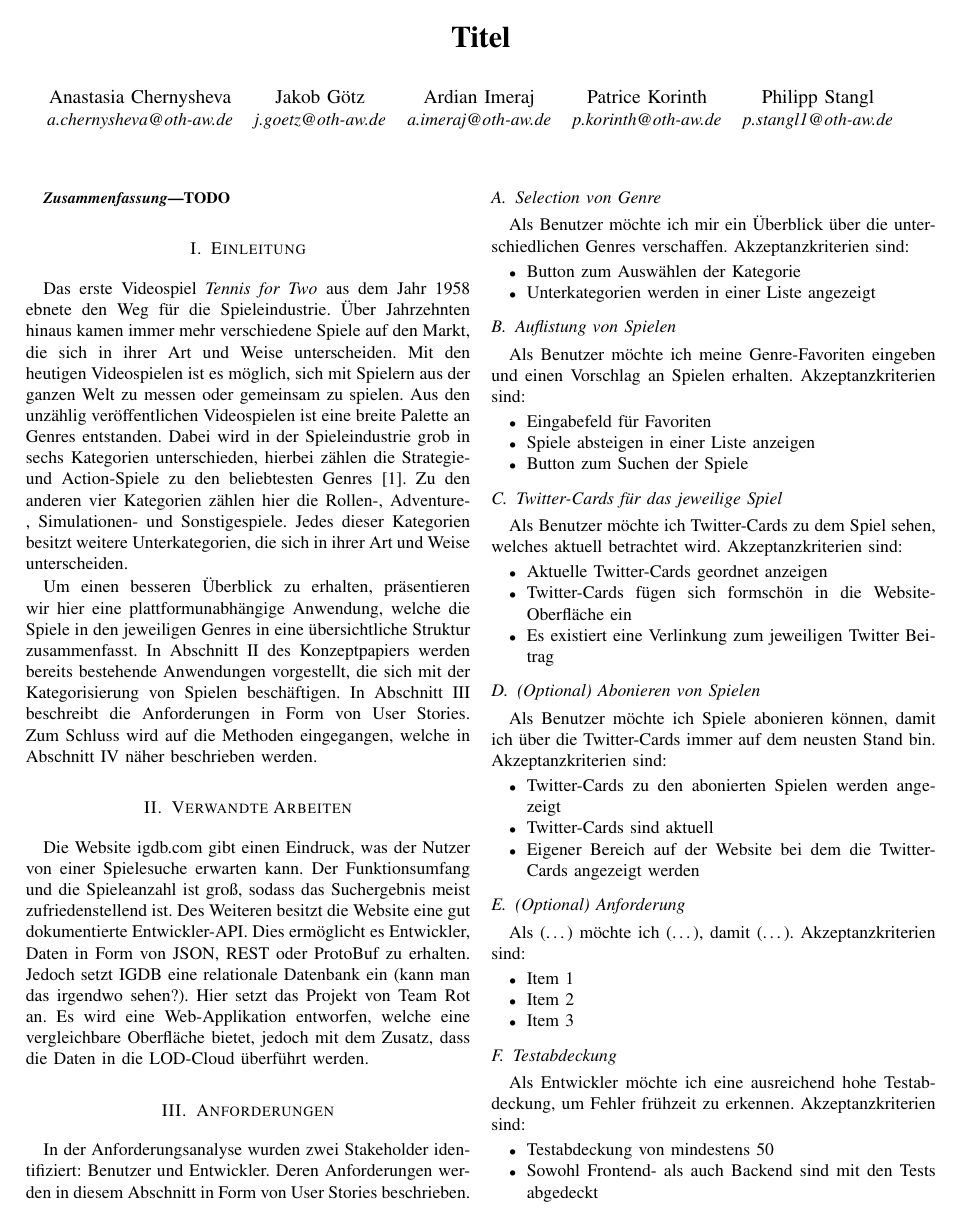
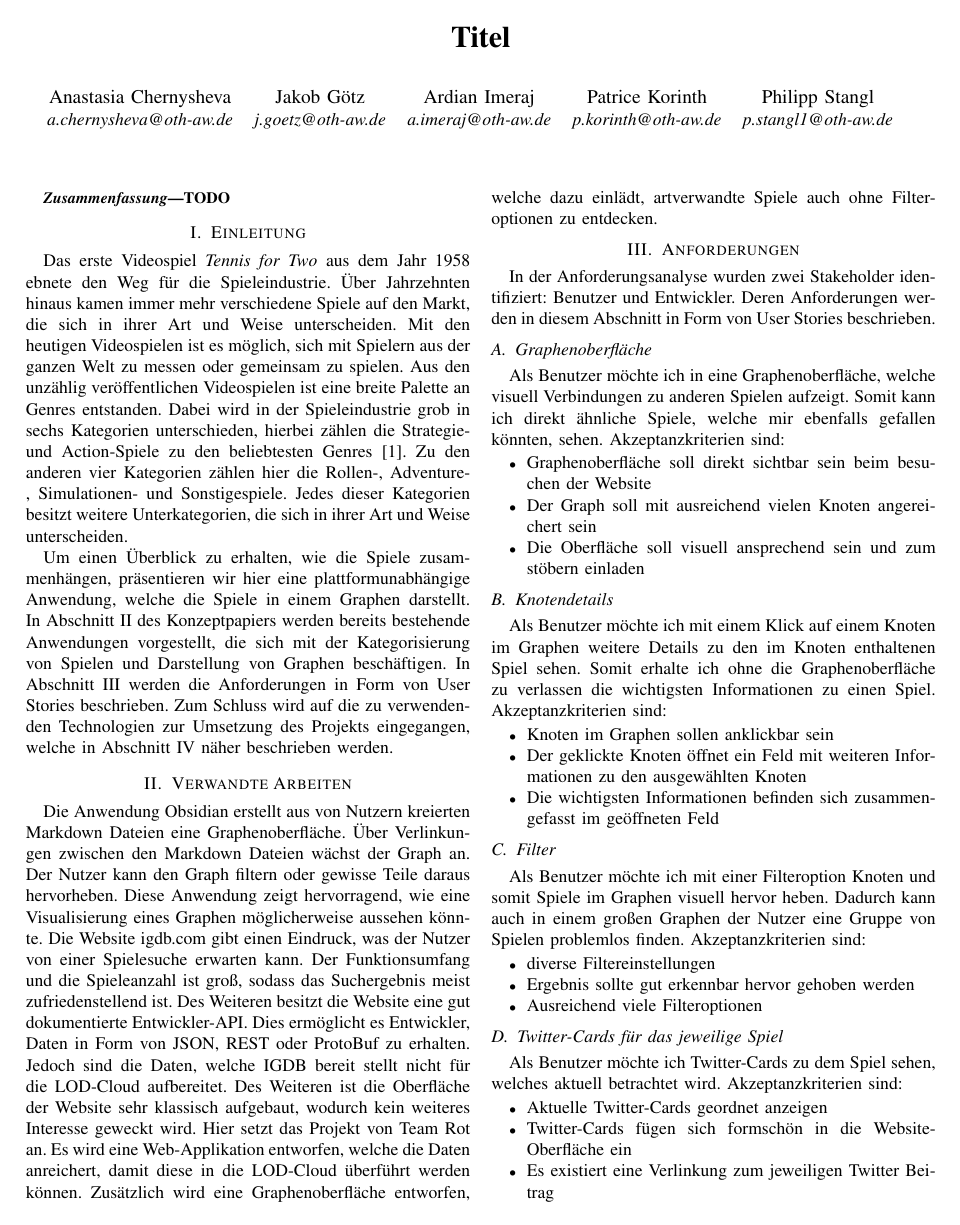
Before and after one commit to cyberlytics/SGDb, a LaTeX paper (sys_doc/concept_paper/20221115_TeamRot_Fachkonzept.tex): page 1 of 2. Compiled offline with pdfLaTeX; a missing font is replaced by an installed copy or a similar font; a LaTeX package or settings file that is missing is left out.

Commit message:
edited concept-paper to adjust to graph-view

```diff
--- a/sys_doc/concept_paper/20221115_TeamRot_Fachkonzept.tex
+++ b/sys_doc/concept_paper/20221115_TeamRot_Fachkonzept.tex
@@ -39,33 +39,44 @@ TODO
 
 Das erste Videospiel \textit{Tennis for Two} aus dem Jahr 1958 ebnete den Weg für die Spieleindustrie. Über Jahrzehnten hinaus kamen immer mehr verschiedene Spiele auf den Markt, die sich in ihrer Art und Weise unterscheiden. Mit den heutigen Videospielen ist es möglich, sich mit Spielern aus der ganzen Welt zu messen oder gemeinsam zu spielen. Aus den unzählig veröffentlichen Videospielen ist eine breite Palette an Genres entstanden. Dabei wird in der Spieleindustrie grob in sechs Kategorien unterschieden, hierbei zählen die Strategie- und Action-Spiele zu den beliebtesten Genres \cite{statistica}. Zu den anderen vier Kategorien zählen hier die Rollen-, Adventure-, Simulationen- und Sonstigespiele. Jedes dieser Kategorien besitzt weitere Unterkategorien, die sich in ihrer Art und Weise unterscheiden.
 
-Um einen besseren Überblick zu erhalten, präsentieren wir hier eine plattformunabhängige Anwendung, welche die Spiele in den jeweiligen Genres in eine übersichtliche Struktur zusammenfasst. In Abschnitt~\ref{s:verwandte_arbeiten} des Konzeptpapiers werden bereits bestehende Anwendungen vorgestellt, die sich mit der Kategorisierung von Spielen beschäftigen. In Abschnitt~\ref{s:anforderungen} beschreibt die Anforderungen in Form von User Stories. Zum Schluss wird auf die Methoden eingegangen, welche in Abschnitt~\ref{s:methoden} näher beschrieben werden.
+Um einen Überblick zu erhalten, wie die Spiele zusammenhängen, präsentieren wir hier eine plattformunabhängige Anwendung, welche die Spiele in einem Graphen darstellt. In Abschnitt~\ref{s:verwandte_arbeiten} des Konzeptpapiers werden bereits bestehende Anwendungen vorgestellt, die sich mit der Kategorisierung von Spielen und Darstellung von Graphen beschäftigen. In Abschnitt~\ref{s:anforderungen} werden die Anforderungen in Form von User Stories beschrieben. Zum Schluss wird auf die zu verwendenden Technologien zur Umsetzung des Projekts eingegangen, welche in Abschnitt~\ref{s:methoden} näher beschrieben werden.
 
 
 
 \section{Verwandte Arbeiten} \label{s:verwandte_arbeiten}
-
-Die Website igdb.com gibt einen Eindruck, was der Nutzer von einer Spielesuche erwarten kann. Der Funktionsumfang und die Spieleanzahl ist groß, sodass das Suchergebnis meist zufriedenstellend ist. Des Weiteren besitzt die Website eine gut dokumentierte Entwickler-API. Dies ermöglicht es Entwickler, Daten in Form von JSON, REST oder ProtoBuf zu erhalten. Jedoch setzt IGDB eine relationale Datenbank ein (kann man das irgendwo sehen?). Hier setzt das Projekt von Team Rot an. Es wird eine Web-Applikation entworfen, welche eine vergleichbare Oberfläche bietet, jedoch mit dem Zusatz, dass die Daten in die LOD-Cloud überführt werden.
+Die Anwendung Obsidian erstellt aus von Nutzern kreierten Markdown Dateien eine Graphenoberfläche. Über Verlinkungen zwischen den Markdown Dateien wächst der Graph an. Der Nutzer kann den Graph filtern oder gewisse Teile daraus hervorheben. Diese Anwendung zeigt hervorragend, wie eine Visualisierung eines Graphen möglicherweise aussehen könnte.
+Die Website igdb.com gibt einen Eindruck, was der Nutzer von einer Spielesuche erwarten kann. Der Funktionsumfang und die Spieleanzahl ist groß, sodass das Suchergebnis meist zufriedenstellend ist. Des Weiteren besitzt die Website eine gut dokumentierte Entwickler-API. Dies ermöglicht es Entwickler, Daten in Form von JSON, REST oder ProtoBuf zu erhalten. Jedoch sind die Daten, welche IGDB bereit stellt nicht für die LOD-Cloud aufbereitet. Des Weiteren ist die Oberfläche der Website sehr klassisch aufgebaut, wodurch kein weiteres Interesse geweckt wird. Hier setzt das Projekt von Team Rot an. Es wird eine Web-Applikation entworfen, welche die Daten anreichert, damit diese in die LOD-Cloud überführt werden können. Zusätzlich wird eine Graphenoberfläche entworfen, welche dazu einlädt, artverwandte Spiele auch ohne Filteroptionen zu entdecken.
 
 \section{Anforderungen} \label{s:anforderungen}
-
+% Gehören sich Entwickler in "User-Stories" mit rein? haben ja nur US: Testabdeckung für Entwickler?
 In der Anforderungsanalyse wurden zwei Stakeholder identifiziert: Benutzer und Entwickler. Deren Anforderungen werden in diesem Abschnitt in Form von User Stories beschrieben.
 
-\subsection{Selection von Genre}
-Als Benutzer möchte ich mir ein Überblick über die unterschiedlichen Genres verschaffen. Akzeptanzkriterien sind:
+% Laut Prof. Neumann Folien sollen wir UI nicht in User-Stories erwähnen. Aber bei uns ist das ja ein zentraler Punkt?
+\subsection{Graphenoberfläche}
+Als Benutzer möchte ich in eine Graphenoberfläche, welche visuell Verbindungen zu anderen Spielen aufzeigt. Somit kann ich direkt ähnliche Spiele, welche mir ebenfalls gefallen könnten, sehen. Akzeptanzkriterien sind:
 \begin{itemize}
-\item Button zum Auswählen der Kategorie
-\item Unterkategorien werden in einer Liste angezeigt
+\item Graphenoberfläche soll direkt sichtbar sein beim besuchen der Website
+\item Der Graph soll mit ausreichend vielen Knoten angereichert sein
+\item Die Oberfläche soll visuell ansprechend sein und zum stöbern einladen
 \end{itemize}
 
-\subsection{Auflistung von Spielen}
-Als Benutzer möchte ich meine Genre-Favoriten eingeben und einen Vorschlag an Spielen erhalten. Akzeptanzkriterien sind:
+\subsection{Knotendetails}
+Als Benutzer möchte ich mit einem Klick auf einem Knoten im Graphen weitere Details zu den im Knoten enthaltenen Spiel sehen. Somit erhalte ich ohne die Graphenoberfläche zu verlassen die wichtigsten Informationen zu einen Spiel. Akzeptanzkriterien sind:
 \begin{itemize}
-\item Eingabefeld für Favoriten
-\item Spiele absteigen in einer Liste anzeigen
-\item Button zum Suchen der Spiele
+\item Knoten im Graphen sollen anklickbar sein
+\item Der geklickte Knoten öffnet ein Feld mit weiteren Informationen zu den ausgewählten Knoten
+\item Die wichtigsten Informationen befinden sich zusammengefasst im geöffneten Feld
 \end{itemize}
 
+\subsection{Filter}
+Als Benutzer möchte ich mit einer Filteroption Knoten und somit Spiele im Graphen visuell hervor heben. Dadurch kann auch in einem großen Graphen der Nutzer eine Gruppe von Spielen problemlos finden. Akzeptanzkriterien sind:
+\begin{itemize}
+\item diverse Filtereinstellungen
+\item Ergebnis sollte gut erkennbar hervor gehoben werden
+\item Ausreichend viele Filteroptionen
+\end{itemize}
+
+% Die Twitter-Card User-Storie komplett umschreiben
 \subsection{Twitter-Cards für das jeweilige Spiel}
 Als Benutzer möchte ich Twitter-Cards zu dem Spiel sehen, welches aktuell betrachtet wird. Akzeptanzkriterien sind:
 \begin{itemize}
@@ -74,17 +85,13 @@ Als Benutzer möchte ich Twitter-Cards zu dem Spiel sehen, welches aktuell betra
 \item Es existiert eine Verlinkung zum jeweiligen Twitter Beitrag
 \end{itemize}
 
-\subsection{(Optional) Abonieren von Spielen}
-Als Benutzer möchte ich Spiele abonieren können, damit ich über die Twitter-Cards immer auf dem neusten Stand bin. Akzeptanzkriterien sind:
+\subsection{(Optional) Detailseite}
+Als Benutzer möchte ich eine Detailseite zu einem jeweilige Spiel, welche über den Knoten im Graphen erreicht wird. Somit muss ich als Nutzer nicht externe Internetseiten für weitere Informationen besuchen. Akzeptanzkriterien sind:
 \begin{itemize}
-\item Twitter-Cards zu den abonierten Spielen werden angezeigt
-\item Twitter-Cards sind aktuell
-\item Eigener Bereich auf der Website bei dem die Twitter-Cards angezeigt werden
+\item Alle Details eines Spiels werden aufgelistet
+\item Spiel wird vorgestellt
 \end{itemize}
 
-\subsection{(Optional) Anforderung}
-Als (\dots) möchte ich (\dots), damit (\dots). Akzeptanzkriterien sind:
+\subsection{(Optional) Suche}
+Als Benutzer möchte ich ein Spiel suchen können, da bei einem größeren Graphen nur schwierig ein spezielles Spiel gefunden werden kann. Akzeptanzkriterien sind:
 \begin{itemize}
-\item Item 1
-\item Item 2
-\item Item 3
```
Also changed, not shown: sys_doc/concept_paper/20221115_TeamRot_Fachkonzept.pdf, sys_doc/concept_paper/20221115_TeamRot_Fachkonzept.tex (3 more changed lines).
